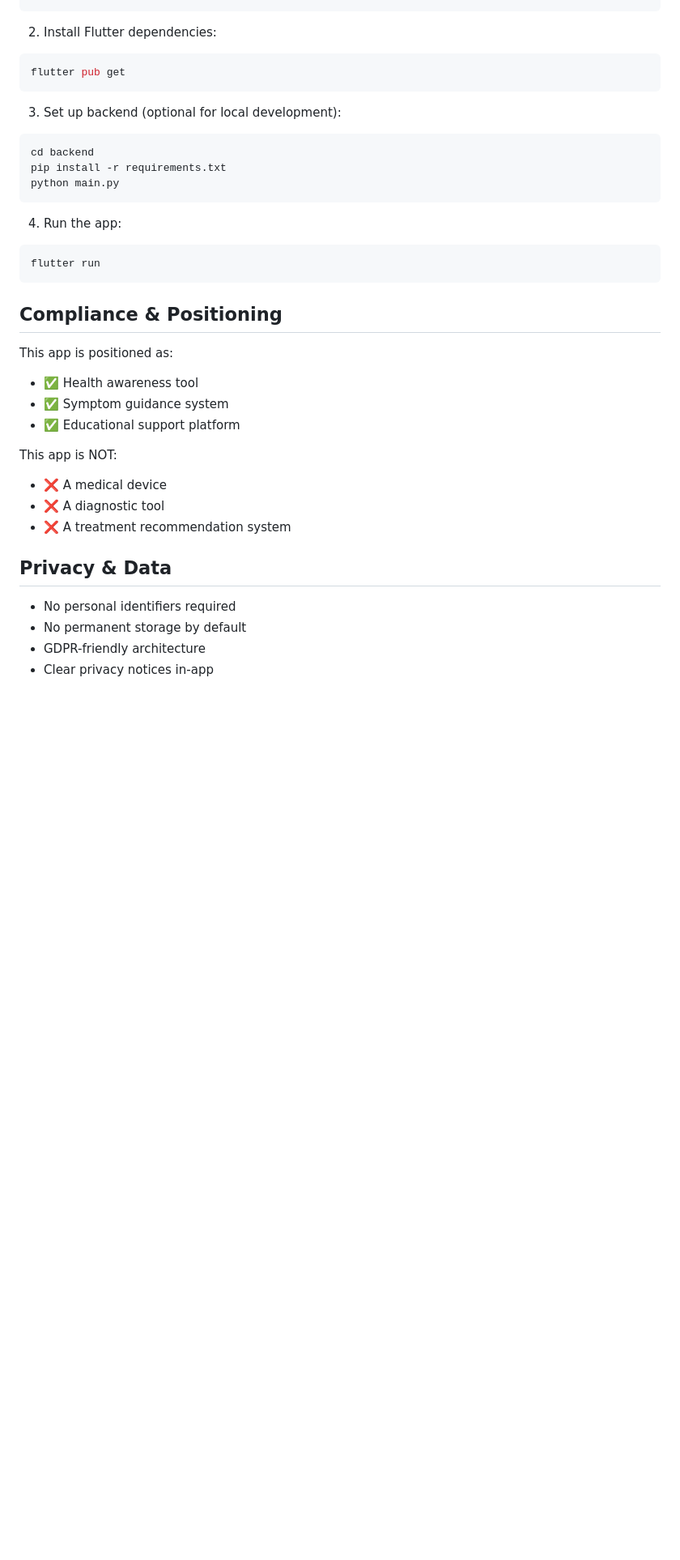
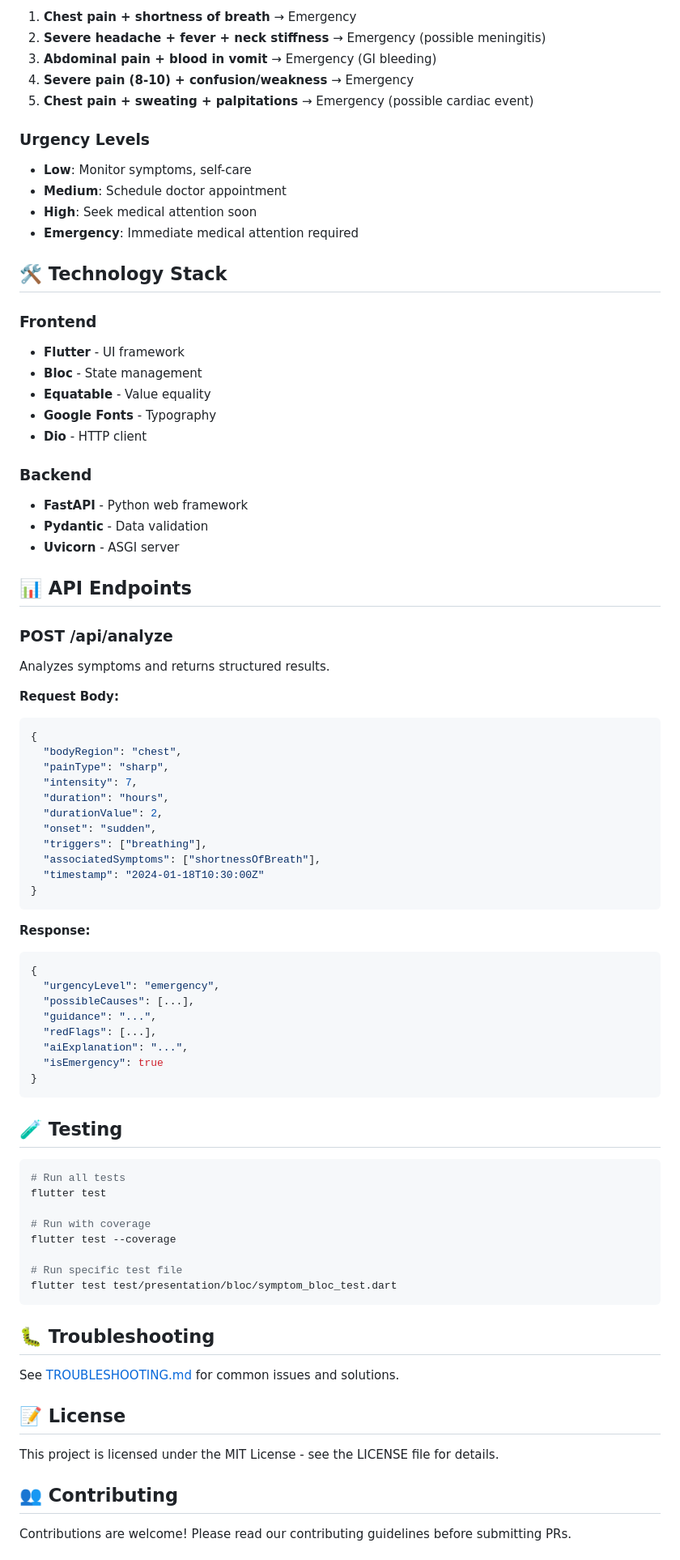
Before and after one commit to ashu13579/symptom-checker-flutter, a Markdown page: README.md, the part around one of its changes. Shown at 81% size. Rendered like a GitHub page; blank space fills up the shorter version.

````diff
--- a/README.md
+++ b/README.md
@@ -107,38 +273,85 @@ cd symptom-checker-flutter
+1. **Chest pain + shortness of breath** → Emergency
+2. **Severe headache + fever + neck stiffness** → Emergency (possible meningitis)
+3. **Abdominal pain + blood in vomit** → Emergency (GI bleeding)
+4. **Severe pain (8-10) + confusion/weakness** → Emergency
+5. **Chest pain + sweating + palpitations** → Emergency (possible cardiac event)
+
+### Urgency Levels
+
+- **Low**: Monitor symptoms, self-care
+- **Medium**: Schedule doctor appointment
+- **High**: Seek medical attention soon
+- **Emergency**: Immediate medical attention required
+
+## 🛠️ Technology Stack
+
+### Frontend
+- **Flutter** - UI framework
+- **Bloc** - State management
+- **Equatable** - Value equality
+- **Google Fonts** - Typography
+- **Dio** - HTTP client
+
+### Backend
+- **FastAPI** - Python web framework
+- **Pydantic** - Data validation
+- **Uvicorn** - ASGI server
+
+## 📊 API Endpoints
+
+### POST /api/analyze
+
+Analyzes symptoms and returns structured results.
+
+**Request Body:**
+```json
+{
+  "bodyRegion": "chest",
+  "painType": "sharp",
+  "intensity": 7,
+  "duration": "hours",
+  "durationValue": 2,
+  "onset": "sudden",
+  "triggers": ["breathing"],
+  "associatedSymptoms": ["shortnessOfBreath"],
+  "timestamp": "2024-01-18T10:30:00Z"
+}
 ```
 
-2. Install Flutter dependencies:
-```bash
-flutter pub get
+**Response:**
+```json
+{
+  "urgencyLevel": "emergency",
+  "possibleCauses": [...],
+  "guidance": "...",
+  "redFlags": [...],
+  "aiExplanation": "...",
+  "isEmergency": true
+}
 ```
 
-3. Set up backend (optional for local development):
+## 🧪 Testing
+
 ```bash
-cd backend
-pip install -r requirements.txt
-python main.py
+# Run all tests
+flutter test
+
+# Run with coverage
+flutter test --coverage
+
+# Run specific test file
+flutter test test/presentation/bloc/symptom_bloc_test.dart
 ```
 
-4. Run the app:
-```bash
-flutter run
-```
+## 🐛 Troubleshooting
 
-## Compliance & Positioning
+See [TROUBLESHOOTING.md](TROUBLESHOOTING.md) for common issues and solutions.
 
-This app is positioned as:
-- ✅ Health awareness tool
-- ✅ Symptom guidance system
-- ✅ Educational support platform
+## 📝 License
 
-This app is NOT:
-- ❌ A medical device
-- ❌ A diagnostic tool
-- ❌ A treatment recommendation system
+This project is licensed under the MIT License - see the LICENSE file for details.
 
-## Privacy & Data
+## 👥 Contributing
 
-- No personal identifiers required
-- No permanent storage by default
-- GDPR-friendly architecture
-- Clear privacy notices in-app
+Contributions are welcome! Please read our contributing guidelines before submitting PRs.
 
````
Also changed, not shown: other parts of README.md (+255 -101 lines).
